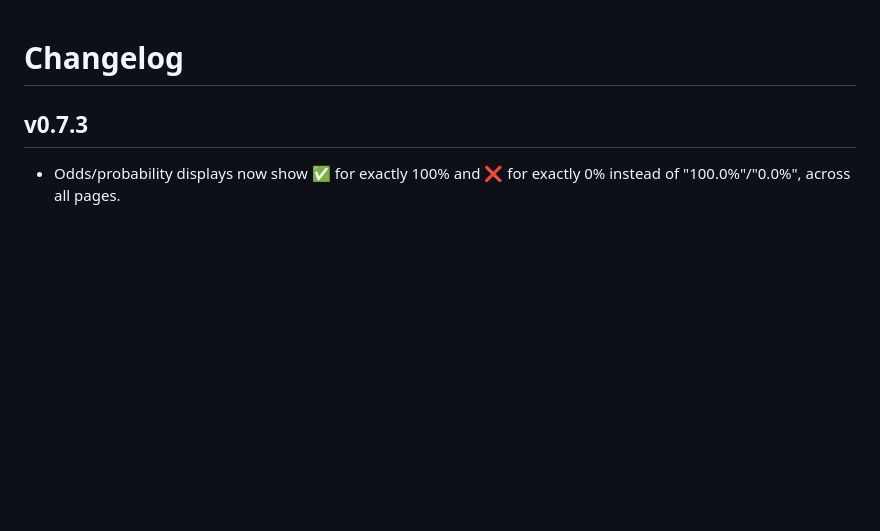
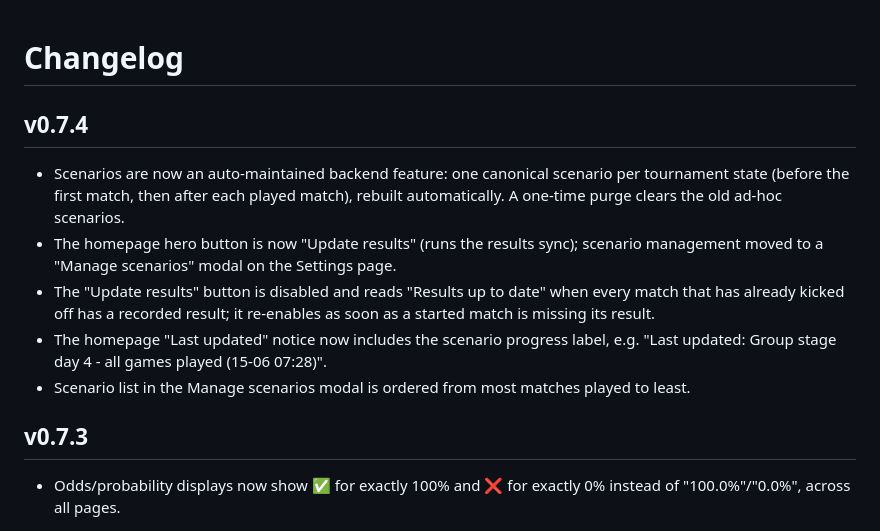
Before and after one commit to rjbruin/tournament, a Markdown page: CHANGELOG.md, the part around the change. GitHub-like rendering; blank space fills up the shorter version.

Commit message:
Release v0.7.4

```diff
--- a/CHANGELOG.md
+++ b/CHANGELOG.md
@@ -1,4 +1,22 @@
 # Changelog
+
+## v0.7.4
+
+- Scenarios are now an auto-maintained backend feature: one canonical
+  scenario per tournament state (before the first match, then after each
+  played match), rebuilt automatically. A one-time purge clears the old
+  ad-hoc scenarios.
+- The homepage hero button is now "Update results" (runs the results
+  sync); scenario management moved to a "Manage scenarios" modal on the
+  Settings page.
+- The "Update results" button is disabled and reads "Results up to date"
+  when every match that has already kicked off has a recorded result; it
+  re-enables as soon as a started match is missing its result.
+- The homepage "Last updated" notice now includes the scenario progress
+  label, e.g. "Last updated: Group stage day 4 - all games played
+  (15-06 07:28)".
+- Scenario list in the Manage scenarios modal is ordered from most
+  matches played to least.
 
 ## v0.7.3
 
```
